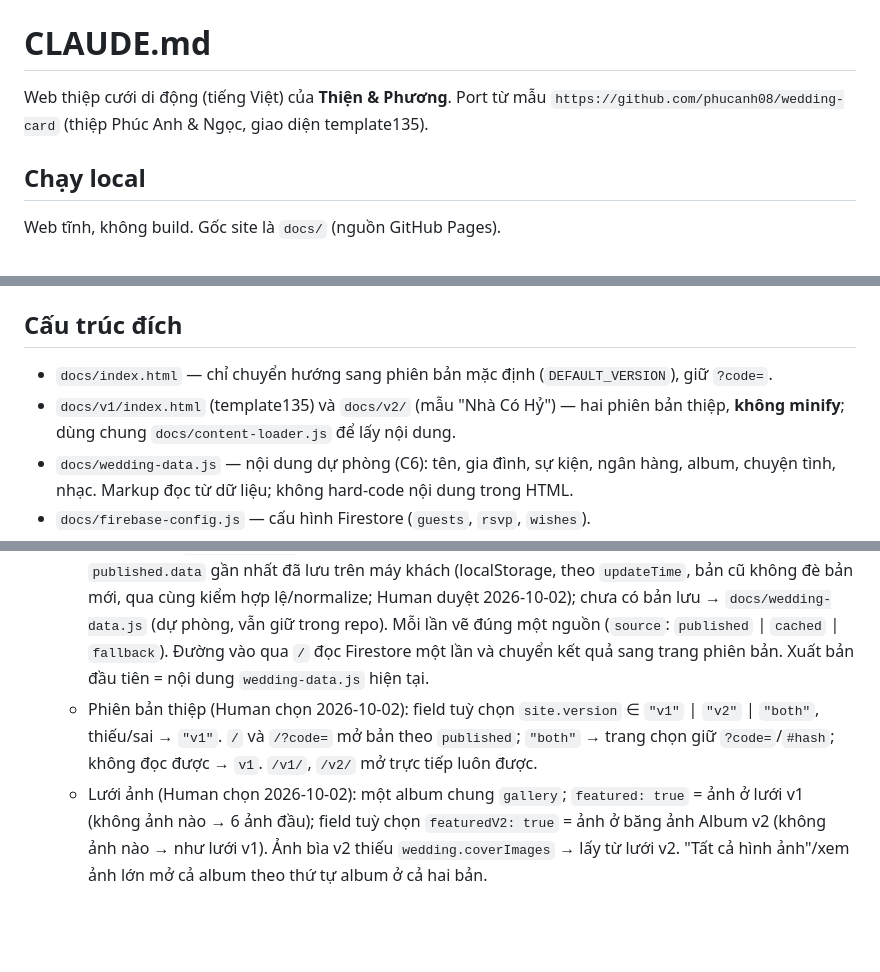
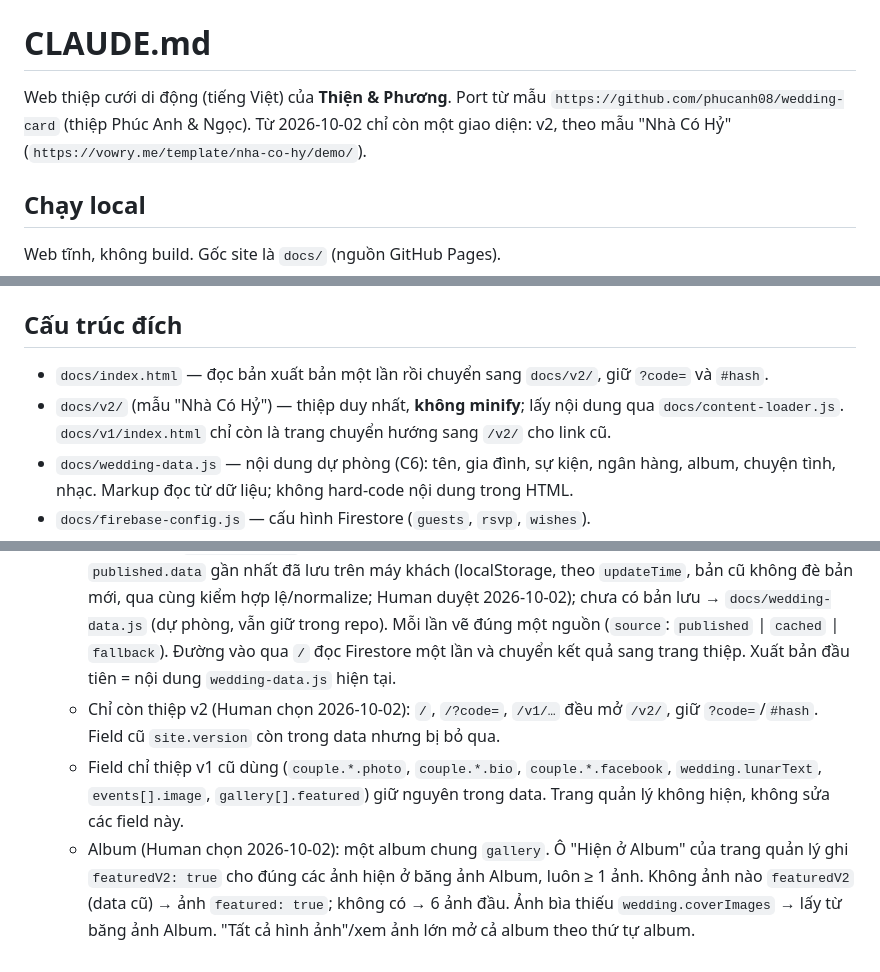
Before and after one commit to phucanh08/thien-phuong-wedding-card, a Markdown page: CLAUDE.md, 3 parts joined by grey strips. GitHub-like rendering; blank space fills up the shorter version.

Commit message:
docs(claude): chỉ còn thiệp v2 trong cấu trúc đích và hợp đồng nội dung C6
Human chọn bỏ v1 (2026-10-02). Ghi lại: / và /v1/ mở /v2/ giữ ?code=/#hash, site.version bị bỏ qua, field chỉ v1 giữ trong data nhưng admin không hiện/sửa, luật ô Hiện ở Album (featuredV2, ≥1 ảnh, dự phòng featured → 6 ảnh đầu).

Co-Authored-By: Claude Opus 5.5 <noreply@anthropic.com>
Claude-Session: https://claude.ai/code/session_0132WkGwTBWamU4QHwNt2Qzk

```diff
--- a/CLAUDE.md
+++ b/CLAUDE.md
@@ -1,7 +1,8 @@
 # CLAUDE.md
 
 Web thiệp cưới di động (tiếng Việt) của **Thiện & Phương**. Port từ mẫu
-`https://github.com/phucanh08/wedding-card` (thiệp Phúc Anh & Ngọc, giao diện template135).
+`https://github.com/phucanh08/wedding-card` (thiệp Phúc Anh & Ngọc). Từ 2026-10-02 chỉ còn một giao diện:
+v2, theo mẫu "Nhà Có Hỷ" (`https://vowry.me/template/nha-co-hy/demo/`).
 
 ## Chạy local
 
@@ -33,9 +34,9 @@ bản x86_64 và chạy bình thường. Phục vụ web tĩnh vẫn dùng `/usr
 
 ## Cấu trúc đích
 
-- `docs/index.html` — chỉ chuyển hướng sang phiên bản mặc định (`DEFAULT_VERSION`), giữ `?code=`.
-- `docs/v1/index.html` (template135) và `docs/v2/` (mẫu "Nhà Có Hỷ") — hai phiên bản thiệp,
-  **không minify**; dùng chung `docs/content-loader.js` để lấy nội dung.
+- `docs/index.html` — đọc bản xuất bản một lần rồi chuyển sang `docs/v2/`, giữ `?code=` và `#hash`.
+- `docs/v2/` (mẫu "Nhà Có Hỷ") — thiệp duy nhất, **không minify**; lấy nội dung qua
+  `docs/content-loader.js`. `docs/v1/index.html` chỉ còn là trang chuyển hướng sang `/v2/` cho link cũ.
 - `docs/wedding-data.js` — nội dung dự phòng (C6): tên, gia đình, sự kiện, ngân hàng, album,
   chuyện tình, nhạc. Markup đọc từ dữ liệu; không hard-code nội dung trong HTML.
 - `docs/firebase-config.js` — cấu hình Firestore (`guests`, `rsvp`, `wishes`).
@@ -139,11 +140,14 @@ bản x86_64 và chạy bình thường. Phục vụ web tĩnh vẫn dùng `/usr
      không đè bản mới, qua cùng kiểm hợp lệ/normalize; Human duyệt 2026-10-02); chưa có bản lưu →
      `docs/wedding-data.js` (dự phòng, vẫn giữ trong repo). Mỗi lần vẽ đúng một nguồn
      (`source`: `published` | `cached` | `fallback`). Đường vào qua `/` đọc Firestore một lần và
-     chuyển kết quả sang trang phiên bản. Xuất bản đầu tiên = nội dung `wedding-data.js` hiện tại.
-   - Phiên bản thiệp (Human chọn 2026-10-02): field tuỳ chọn `site.version` ∈ `"v1"` | `"v2"` |
-     `"both"`, thiếu/sai → `"v1"`. `/` và `/?code=` mở bản theo `published`; `"both"` → trang chọn
-     giữ `?code=`/`#hash`; không đọc được → `v1`. `/v1/`, `/v2/` mở trực tiếp luôn được.
-   - Lưới ảnh (Human chọn 2026-10-02): một album chung `gallery`; `featured: true` = ảnh ở lưới v1
-     (không ảnh nào → 6 ảnh đầu); field tuỳ chọn `featuredV2: true` = ảnh ở băng ảnh Album v2
-     (không ảnh nào → như lưới v1). Ảnh bìa v2 thiếu `wedding.coverImages` → lấy từ lưới v2.
-     "Tất cả hình ảnh"/xem ảnh lớn mở cả album theo thứ tự album ở cả hai bản.
+     chuyển kết quả sang trang thiệp. Xuất bản đầu tiên = nội dung `wedding-data.js` hiện tại.
+   - Chỉ còn thiệp v2 (Human chọn 2026-10-02): `/`, `/?code=`, `/v1/…` đều mở `/v2/`, giữ
+     `?code=`/`#hash`. Field cũ `site.version` còn trong data nhưng bị bỏ qua.
+   - Field chỉ thiệp v1 cũ dùng (`couple.*.photo`, `couple.*.bio`, `couple.*.facebook`,
+     `wedding.lunarText`, `events[].image`, `gallery[].featured`) giữ nguyên trong data. Trang quản lý
+     không hiện, không sửa các field này.
+   - Album (Human chọn 2026-10-02): một album chung `gallery`. Ô "Hiện ở Album" của trang quản lý ghi
+     `featuredV2: true` cho đúng các ảnh hiện ở băng ảnh Album, luôn ≥ 1 ảnh. Không ảnh nào
+     `featuredV2` (data cũ) → ảnh `featured: true`; không có → 6 ảnh đầu. Ảnh bìa thiếu
+     `wedding.coverImages` → lấy từ băng ảnh Album. "Tất cả hình ảnh"/xem ảnh lớn mở cả album theo
+     thứ tự album.
```
